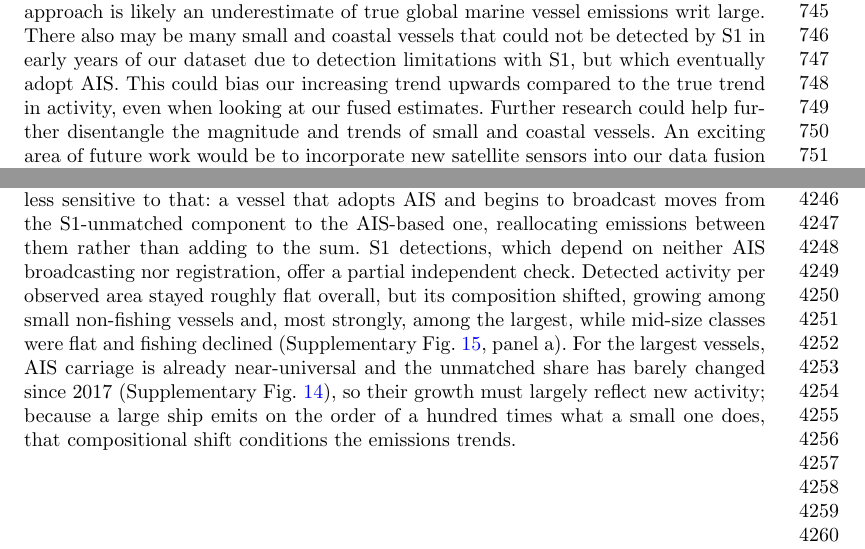
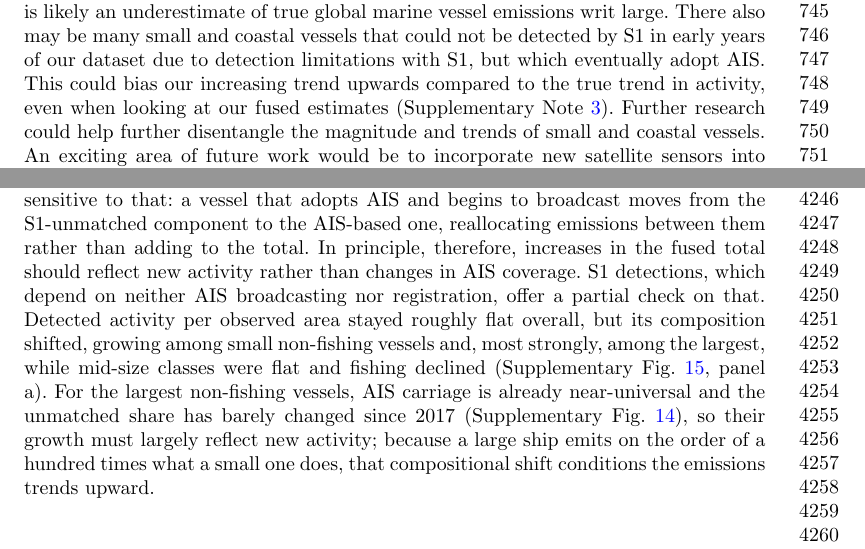
Before and after one commit to emlab-ucsb/paper-ocean-ghg, a LaTeX paper (main.tex): two parts of pages 17 and 93 of 95, joined at a grey line, cut so that both start at the same text. Compiled offline with pdfLaTeX.

Commit message:
Updates from Overleaf

```diff
--- a/main.tex
+++ b/main.tex
@@ -154,7 +154,7 @@ Another limitation is that the relationship between detections and emissions may
 
 The difference between our AIS-based emissions and other bottom-up inventories is primarily one of fleet scope rather than of the emissions modeling itself (Supplementary Note \ref{sec:methods-comparison}). Global AIS-based emissions are likely understated whenever heavy reliance on registry-defined fleets leaves low-information vessels out of scope. The vessels in our analysis are not limited to only those that are registered, but rather includes all vessels that carry AIS; the fleet thus expands with increasing uptake of AIS among vessels, with our estimated emissions growth mostly carried by low-information vessels. This indicates that the other bottom-up inventories, and our own early years, likely miss part of the global fleet (Supplementary Note \ref{sec:inventory-comparison}). Our data fusion approach extends on this even further, expanding our estimates to include large vessels that appear in neither registries nor AIS, which also explains the magnitude gap with the top-down EDGAR and CEDS inventories.
 
-Our estimated growth rate indicates that marine vessel emissions are growing significantly faster than other inventories indicate, which requires more careful inspection. For our AIS-based results, this is largely driven by smaller vessels and certain vessel classes (e.g., passenger and fishing vessels) that: a) our inventory uniquely captures compared to other inventories; and b) also happen to be growing the fastest, both in terms of number of vessels and amount of emissions (Supplementary Figs. \ref{fig:figS-fleet-growth-by-year} - \ref{fig:figS-fleet-sankey-with-series-2025}). That only tells part of the story though -- these AIS-based emissions are increasing due to a combination of true increased activity, increasing AIS reception quality over time due to dynamic-AIS, as well as increased use of AIS among these vessels. Our data fusion approach allows us to at least partially disentangle these conflating effects. Looking at our S1 detection data, we see that the fraction of vessel detections matched to AIS is generally increasing over time, particularly for small vessels (Supplementary Fig. \ref{fig:figS-ais-carriage-saturation-by-size}). This tells us that indeed some of the increasing trend in AIS emissions is due to increased use of AIS. So within our data fusion framework, the emissions from these vessels is simply transferred from our S1-unmatched component to our AIS-based component as soon as they begin carrying AIS. However, even increasing adoption of AIS does not fully explain the scale of increasing emissions: although unmatched detections of small vessels are going down slightly over time--consistent with vessels adopting AIS--matched detections are going up much more significantly. This translates into an overall increase in detected vessels, reflecting increased vessel activity in that segment (Supplementary Fig. \ref{fig:figS-density-by-match-status}, panel a). This provides new evidence supporting the concept of the `blue acceleration' and the expansion of human activity in the oceans \cite{jouffray2020blue}. However, we acknowledge that even when using data fusion, our approach is limited by the observational capacity of both AIS and S1. Neither AIS nor S1 have good coverage for very small vessels (i.e., $<$15m), and S1 is completely unable to capture wood and fiberglass vessels. This means that the magnitude of our fused approach is likely an underestimate of true global marine vessel emissions writ large. There also may be many small and coastal vessels that could not be detected by S1 in early years of our dataset due to detection limitations with S1, but which eventually adopt AIS. This could bias our increasing trend upwards compared to the true trend in activity, even when looking at our fused estimates. Further research could help further disentangle the magnitude and trends of small and coastal vessels. An exciting area of future work would be to incorporate new satellite sensors into our data fusion framework to better capture activity from small vessels (e.g., optical imagery from Sentinel-2 or PlanetScope \cite{wei2026satellite}).
+Our estimated growth rate indicates that marine vessel emissions are growing significantly faster than other inventories indicate, which requires more careful inspection. For our AIS-based results, this is largely driven by smaller vessels and certain vessel classes (e.g., passenger and fishing vessels) that: a) our inventory uniquely captures compared to other inventories; and b) also happen to be growing the fastest, both in terms of number of vessels and amount of emissions (Supplementary Figs. \ref{fig:figS-fleet-growth-by-year} - \ref{fig:figS-fleet-sankey-with-series-2025}). That only tells part of the story though -- these AIS-based emissions are increasing due to a combination of true increased activity, increasing AIS reception quality over time due to dynamic-AIS, as well as increased use of AIS among these vessels. Our data fusion approach allows us to at least partially disentangle these conflating effects. Looking at our S1 detection data, we see that the fraction of vessel detections matched to AIS is generally increasing over time, particularly for small vessels (Supplementary Fig. \ref{fig:figS-ais-carriage-saturation-by-size}). This tells us that indeed some of the increasing trend in AIS emissions is due to increased use of AIS. So within our data fusion framework, the emissions from these vessels is simply transferred from our S1-unmatched component to our AIS-based component as soon as they begin carrying AIS. However, even increasing adoption of AIS does not fully explain the scale of increasing emissions: although unmatched detections of small vessels are going down slightly over time--consistent with vessels adopting AIS--matched detections are going up much more significantly. This translates into an overall increase in detected vessels, reflecting increased vessel activity in that segment (Supplementary Fig. \ref{fig:figS-density-by-match-status}, panel a). This provides new evidence supporting the concept of the `blue acceleration' and the expansion of human activity in the oceans \cite{jouffray2020blue}. However, we acknowledge that even when using data fusion, our approach is limited by the observational capacity of both AIS and S1. Neither AIS nor S1 have good coverage for very small vessels (i.e., $<$15m), and S1 is completely unable to capture wood and fiberglass vessels. This means that the magnitude of our fused approach is likely an underestimate of true global marine vessel emissions writ large. There also may be many small and coastal vessels that could not be detected by S1 in early years of our dataset due to detection limitations with S1, but which eventually adopt AIS. This could bias our increasing trend upwards compared to the true trend in activity, even when looking at our fused estimates (Supplementary Note \ref{sec:inventory-comparison}). Further research could help further disentangle the magnitude and trends of small and coastal vessels. An exciting area of future work would be to incorporate new satellite sensors into our data fusion framework to better capture activity from small vessels (e.g., optical imagery from Sentinel-2 or PlanetScope \cite{wei2026satellite}).
 
 % Still, even confined to non-fishing vessels of 150m and above---the segment of the fleet where AIS use was already widespread at the start of our series , and thus where measured growth reflects activity at sea and AIS quality rather than expanding AIS use---our AIS-based emissions grew at a compound annual rate of 3.20\%, nearly twice that of the fastest-growing bottom-up inventories, more than three times that of global emissions across all sectors, and about six to seven times that of all other transportation modes combined (Supplementary Fig. \ref{fig:figS-inventory-comparison-all-sources}, Supplementary Table \ref{tab:inventory_growth_comparison}).
 
@@ -1126,7 +1126,7 @@ We also compared our fused estimates against two inventories derived from fuel s
 
 The magnitude gap arises from three differences in the fleets these inventories can account for. First, fishing largely falls outside the shipping sector in both. They report fishing fuel combined with agriculture and forestry, so EDGAR's shipping estimate contains no fishing vessels at all, while in CEDS only some unreported fishing fuel is absorbed into global shipping through the bottom-up anchor. Second, small coastal and inland vessels are only partly covered: domestic navigation fuel is intended to capture this traffic, but the sector is inconsistently defined across reporting countries \cite{kuenen2014tno}. Third, neither inventory can capture fuel that never passes through reported channels, affecting vessels supplied informally or illegally. Each of these mechanisms adds emissions the top-down inventories cannot see, and our own detection limits can only mean we understate the total further, so the magnitude gap rests on firm ground.
 
-The trend gap is different in kind. Growth in our AIS-based series partly reflects expanding AIS carriage and coverage, as shown above. The fused total should be less sensitive to that: a vessel that adopts AIS and begins to broadcast moves from the S1-unmatched component to the AIS-based one, reallocating emissions between them rather than adding to the sum. S1 detections, which depend on neither AIS broadcasting nor registration, offer a partial independent check. Detected activity per observed area stayed roughly flat overall, but its composition shifted, growing among small non-fishing vessels and, most strongly, among the largest, while mid-size classes were flat and fishing declined (Supplementary Fig. \ref{fig:figS-density-by-match-status}, panel a). For the largest vessels, AIS carriage is already near-universal and the unmatched share has barely changed since 2017 (Supplementary Fig. \ref{fig:figS-ais-carriage-saturation-by-size}), so their growth must largely reflect new activity; because a large ship emits on the order of a hundred times what a small one does, that compositional shift conditions the emissions trends.
+The trend gap is different in kind. Growth in our AIS-based series partly reflects expanding AIS carriage and coverage, as shown above. The fused total should be less sensitive to that: a vessel that adopts AIS and begins to broadcast moves from the S1-unmatched component to the AIS-based one, reallocating emissions between them rather than adding to the total. In principle, therefore, increases in the fused total should reflect new activity rather than changes in AIS coverage. S1 detections, which depend on neither AIS broadcasting nor registration, offer a partial check on that. Detected activity per observed area stayed roughly flat overall, but its composition shifted, growing among small non-fishing vessels and, most strongly, among the largest, while mid-size classes were flat and fishing declined (Supplementary Fig. \ref{fig:figS-density-by-match-status}, panel a). For the largest non-fishing vessels, AIS carriage is already near-universal and the unmatched share has barely changed since 2017 (Supplementary Fig. \ref{fig:figS-ais-carriage-saturation-by-size}), so their growth must largely reflect new activity; because a large ship emits on the order of a hundred times what a small one does, that compositional shift conditions the emissions trends upward.
 
 \begin{figure}[H]
     \centering
```
